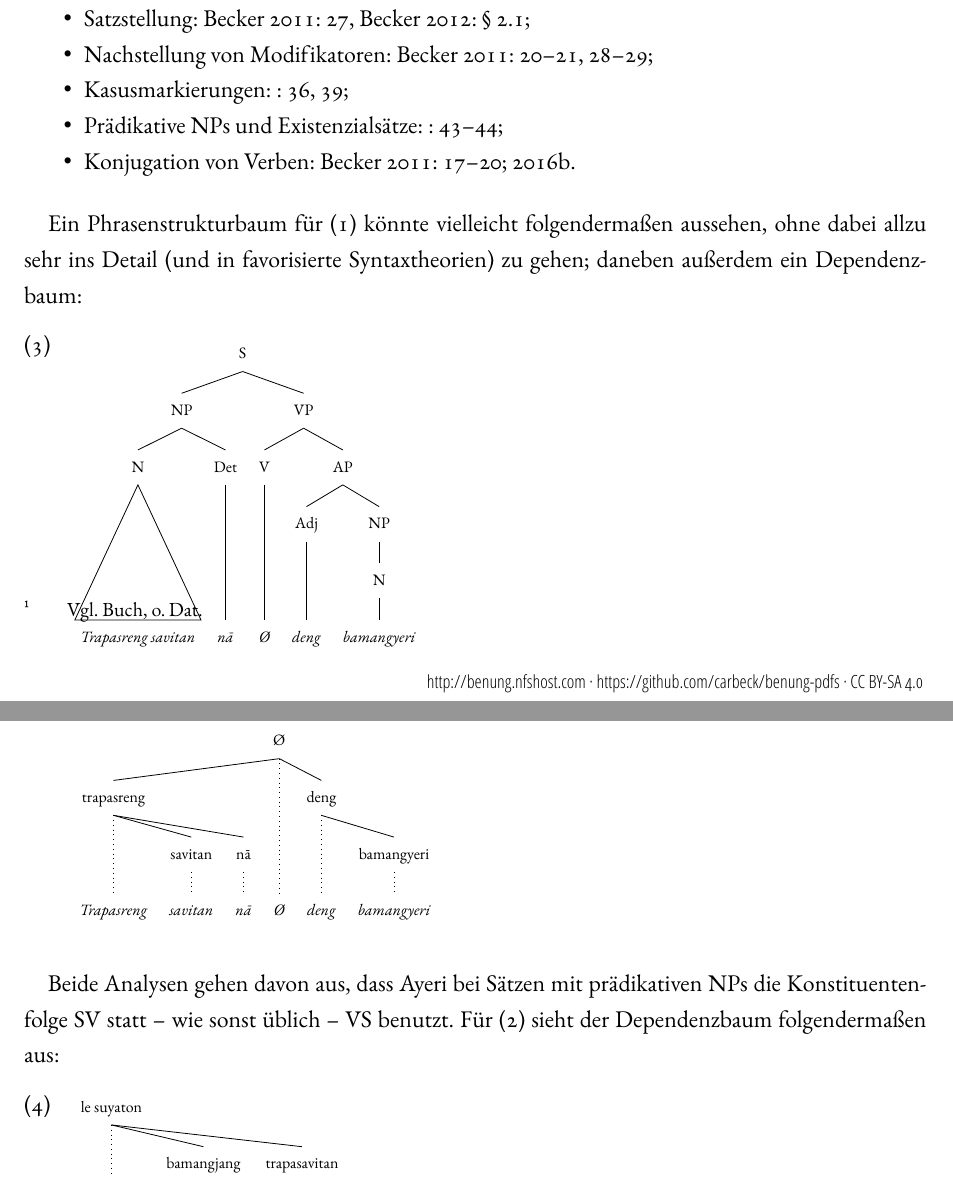
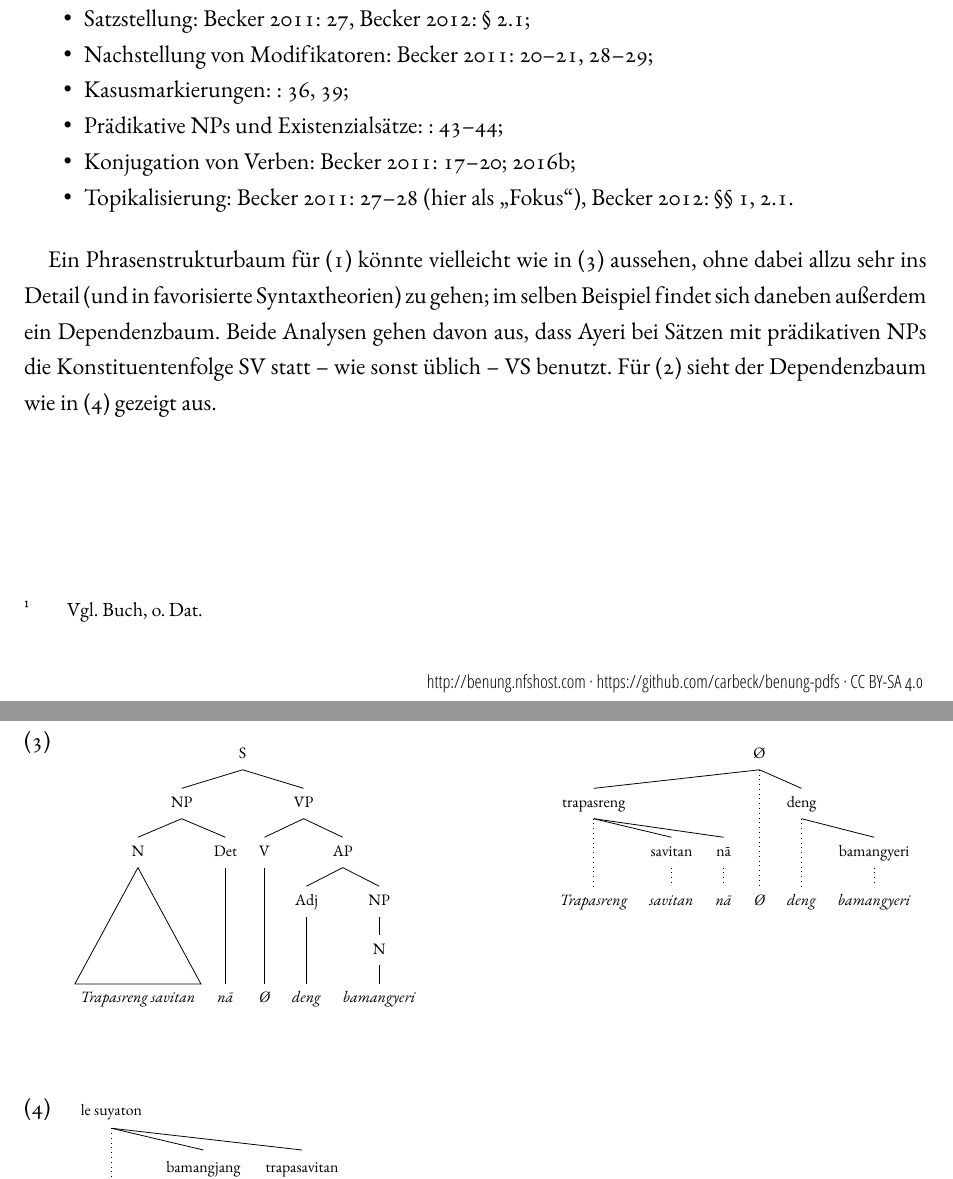
Before and after one commit to carbeck/benung-pdfs, a LaTeX document (2016-04_05_06_07 Lösungen Uni Tübingen/2016-06-09.tex): two parts of pages 1 and 2 of 3, joined at a grey line, cut so that both start at the same text. Compiled offline with XeLaTeX; a missing font is replaced by an installed copy or a similar font.

Commit message:
Informationen zur Topikalisierung zu 2016-06-09 hinzugefügt

```diff
--- a/2016-04_05_06_07 Lösungen Uni Tübingen/2016-06-09.tex
+++ b/2016-04_05_06_07 Lösungen Uni Tübingen/2016-06-09.tex
@@ -297,14 +297,14 @@ voller Aale} zu übersetzen, ist diese:
 	\item Nachstellung von Modifikatoren: \cite[20--21, 28--29]{becker2011};
 	\item Kasusmarkierungen: \cite[36, 39]{becker2011};
 	\item Prädikative NPs und Existenzialsätze: \cite[43--44]{becker2011};
-	\item Konjugation von Verben: \cites[17--20]{becker2011}[]{benung:verbagreement}.
+	\item Konjugation von Verben: \cites[17--20]{becker2011}[]{benung:verbagreement};
+	\item Topikalisierung: \cite[27--28]{becker2011} (hier als \q{Fokus}),
+		\cite[§§~1, 2.1]{benung:flickingswitches}.
 \end{itemize}
 
-Ein Phrasenstrukturbaum für (\ref{ex:predicative}) könnte vielleicht
-folgendermaßen aussehen, ohne dabei allzu sehr ins Detail (und in favorisierte
-Syntaxtheorien) zu gehen; daneben außerdem ein Dependenzbaum:
-
-\ex\scriptsize
+\begin{figure}[t]
+\label{fig:ex1analysis}
+\ex\label{ex1analysis}\scriptsize
 \vspace{-1.75\baselineskip}
 \begin{multicols}{2}
 \begin{forest}
@@ -350,12 +350,17 @@ where n children=0{tier=word,edge=dotted,font=\itshape}{}
 \end{forest}
 \end{multicols}
 \xe
+\end{figure}
 
-Beide Analysen gehen davon aus, dass Ayeri bei Sätzen mit prädikativen NPs die
-Konstituentenfolge SV statt -- wie sonst üblich -- VS benutzt. Für
-(\ref{ex:regular}) sieht der Dependenzbaum folgendermaßen aus:
+Ein Phrasenstrukturbaum für (\ref{ex:predicative}) könnte vielleicht wie in
+(\ref{ex1analysis}) aussehen, ohne dabei allzu sehr ins Detail (und in favorisierte
+Syntaxtheorien) zu gehen; im selben Beispiel findet sich daneben außerdem ein
+Dependenzbaum. Beide Analysen gehen davon aus, dass Ayeri bei Sätzen mit
+prädikativen NPs die Konstituentenfolge SV statt -- wie sonst üblich --
+VS benutzt. Für (\ref{ex:regular}) sieht der Dependenzbaum wie in (\ref{ex2dep})
+gezeigt aus.
 
-\ex\scriptsize
+\ex\label{ex2dep}\scriptsize
 \begin{forest}
 where n children=0{tier=word,edge=dotted,font=\itshape}{}
 [{le suyaton}, for tree={calign=first}
```
Also changed, not shown: 2016-04_05_06_07 Lösungen Uni Tübingen/2016-06-09.pdf.
